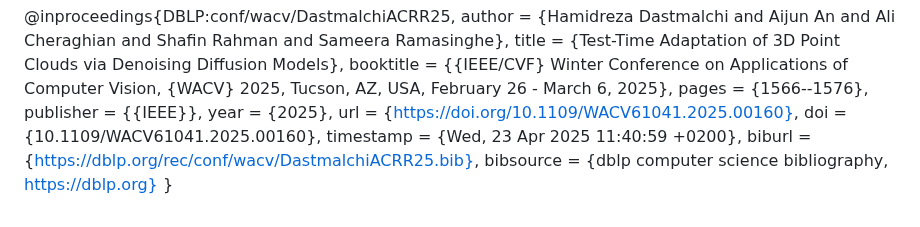
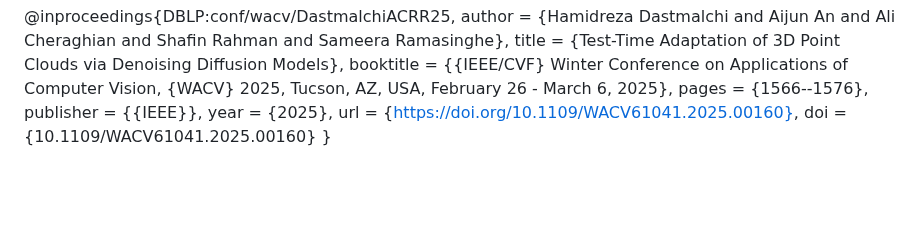
Before and after one commit to hamidreza-dastmalchi/3DD-TTA, a Markdown page: README.md, the part around the change. GitHub-like rendering; blank space fills up the shorter version.

```diff
--- a/README.md
+++ b/README.md
@@ -139,8 +139,5 @@ Our method demonstrates superior generalization across multiple datasets, includ
   publisher    = {{IEEE}},
   year         = {2025},
   url          = {https://doi.org/10.1109/WACV61041.2025.00160},
-  doi          = {10.1109/WACV61041.2025.00160},
-  timestamp    = {Wed, 23 Apr 2025 11:40:59 +0200},
-  biburl       = {https://dblp.org/rec/conf/wacv/DastmalchiACRR25.bib},
-  bibsource    = {dblp computer science bibliography, https://dblp.org}
+  doi          = {10.1109/WACV61041.2025.00160}
 }
```
